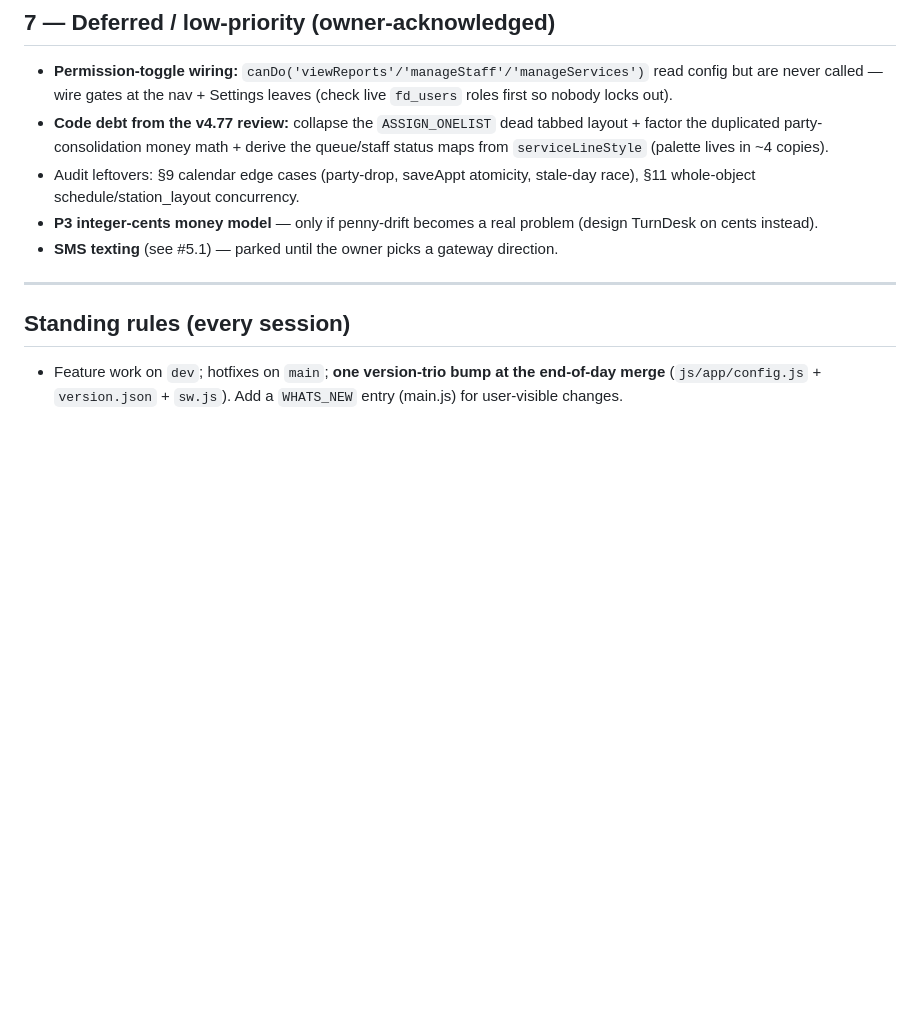
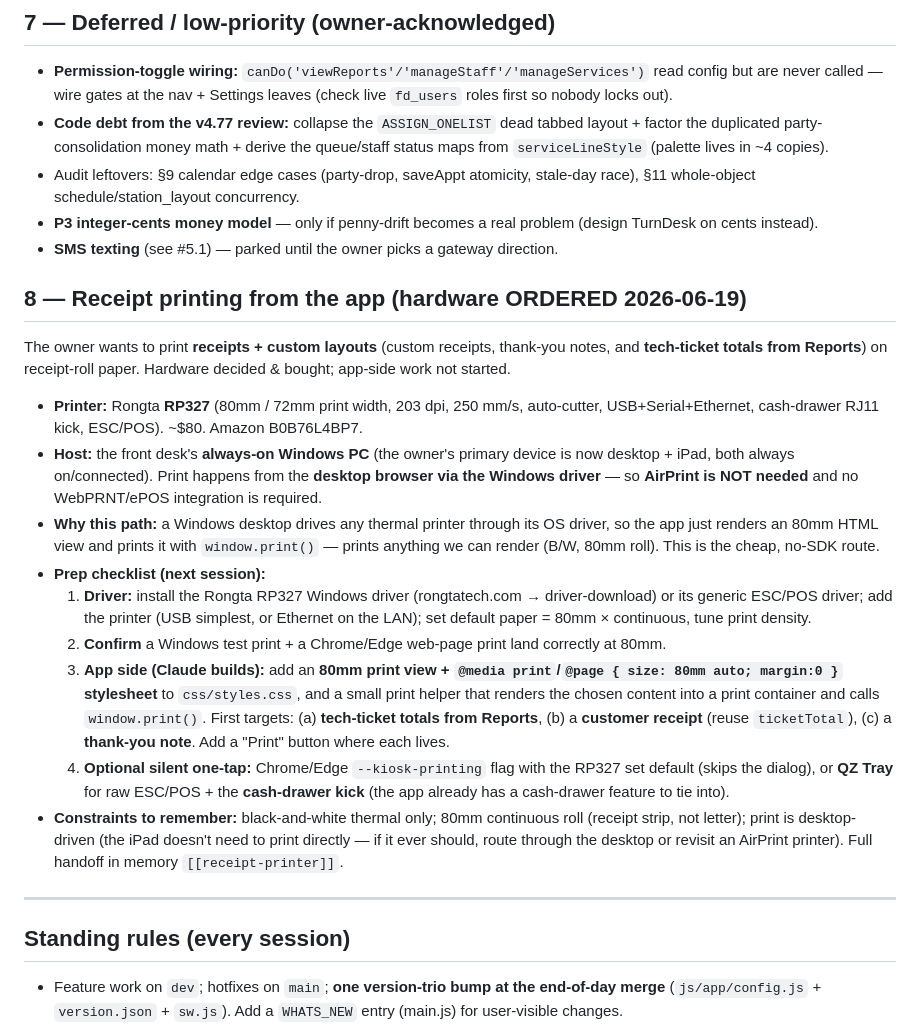
Before and after one commit to MuseNail/musedashboard, a Markdown page: PRIORITIES.md, the part around the change. Drawn GitHub-style; blank space fills up the shorter version.

Commit message:
docs: add receipt-printing pipeline item (Rongta RP327, Windows desktop)
Hardware ordered 2026-06-19. Print from the front-desk Windows PC via the
OS driver + window.print() (no AirPrint/SDK needed). App-side 80mm print
view for tech tickets / receipts / thank-you notes not built yet — prep
checklist captured.

Co-Authored-By: Claude Opus 4.8 (1M context) <noreply@anthropic.com>

```diff
--- a/PRIORITIES.md
+++ b/PRIORITIES.md
@@ -42,6 +42,18 @@ The 2026-06 P0 ("Paid" policy + safe reversal) is largely shipped: tickets with
 - **P3 integer-cents money model** — only if penny-drift becomes a real problem (design TurnDesk on cents instead).
 - **SMS texting** (see #5.1) — parked until the owner picks a gateway direction.
 
+## 8 — Receipt printing from the app (hardware ORDERED 2026-06-19)
+The owner wants to print **receipts + custom layouts** (custom receipts, thank-you notes, and **tech-ticket totals from Reports**) on receipt-roll paper. Hardware decided & bought; app-side work not started.
+- **Printer:** Rongta **RP327** (80mm / 72mm print width, 203 dpi, 250 mm/s, auto-cutter, USB+Serial+Ethernet, cash-drawer RJ11 kick, ESC/POS). ~$80. Amazon B0B76L4BP7.
+- **Host:** the front desk's **always-on Windows PC** (the owner's primary device is now desktop + iPad, both always on/connected). Print happens from the **desktop browser via the Windows driver** — so **AirPrint is NOT needed** and no WebPRNT/ePOS integration is required.
+- **Why this path:** a Windows desktop drives any thermal printer through its OS driver, so the app just renders an 80mm HTML view and prints it with `window.print()` — prints anything we can render (B/W, 80mm roll). This is the cheap, no-SDK route.
+- **Prep checklist (next session):**
+  1. **Driver:** install the Rongta RP327 Windows driver (rongtatech.com → driver-download) or its generic ESC/POS driver; add the printer (USB simplest, or Ethernet on the LAN); set default paper = 80mm × continuous, tune print density.
+  2. **Confirm** a Windows test print + a Chrome/Edge web-page print land correctly at 80mm.
+  3. **App side (Claude builds):** add an **80mm print view + `@media print`/`@page { size: 80mm auto; margin:0 }` stylesheet** to `css/styles.css`, and a small print helper that renders the chosen content into a print container and calls `window.print()`. First targets: (a) **tech-ticket totals from Reports**, (b) a **customer receipt** (reuse `ticketTotal`), (c) a **thank-you note**. Add a "Print" button where each lives.
+  4. **Optional silent one-tap:** Chrome/Edge `--kiosk-printing` flag with the RP327 set default (skips the dialog), or **QZ Tray** for raw ESC/POS + the **cash-drawer kick** (the app already has a cash-drawer feature to tie into).
+- **Constraints to remember:** black-and-white thermal only; 80mm continuous roll (receipt strip, not letter); print is desktop-driven (the iPad doesn't need to print directly — if it ever should, route through the desktop or revisit an AirPrint printer). Full handoff in memory `[[receipt-printer]]`.
+
 ---
 
 ## Standing rules (every session)
```
